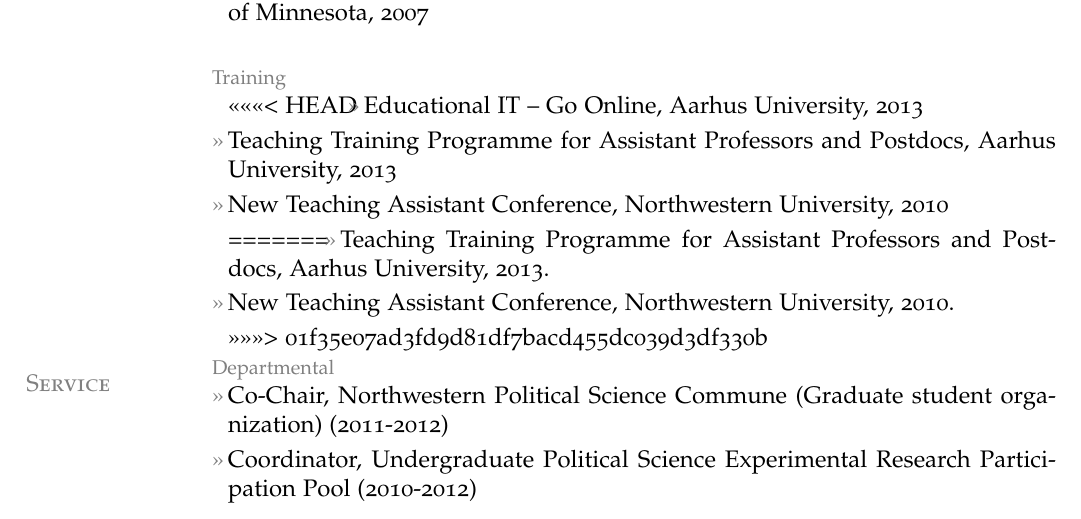
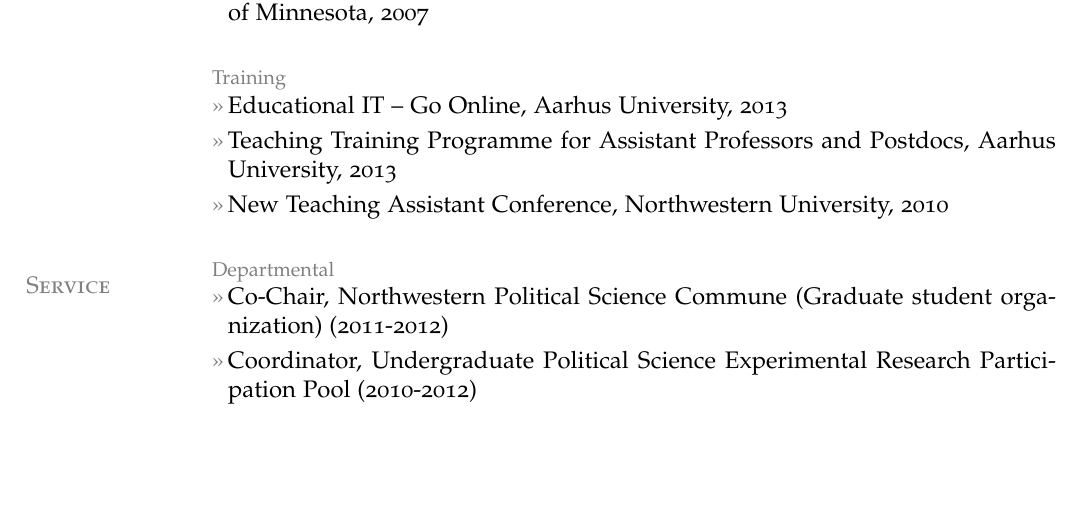
Before and after one commit to leeper/leeper.github.io, a LaTeX CV (cv/cv.tex): part of page 5 of 7 before the commit and part of page 5 of 6 after it, cut so that both start at the same text, the shorter picture padded with empty space. Compiled offline with pdfLaTeX.

Commit message:
update CV

```diff
--- a/cv/cv.tex
+++ b/cv/cv.tex
@@ -181,15 +181,9 @@
 \entry{Teaching Assistant, {\em Political Psychology of Mass Behavior} (Bachelor), University of Minnesota, 2007} % Chris Galdieri
 
 \topic{Training}
-<<<<<<< HEAD
 \entry{Educational IT -- Go Online, Aarhus University, 2013}
 \entry{Teaching Training Programme for Assistant Professors and Postdocs, Aarhus University, 2013}
 \entry{New Teaching Assistant Conference, Northwestern University, 2010}
-=======
-\entry{Teaching Training Programme for Assistant Professors and Postdocs, Aarhus University, 2013.}
-\entry{New Teaching Assistant Conference, Northwestern University, 2010.}
->>>>>>> 01f35e07ad3fd9d81df7bacd455dc039d3df330b
-
 
 \section{Service}
 \topic{Departmental}
```
Also changed, not shown: cv/cv.pdf, 2 other files.
